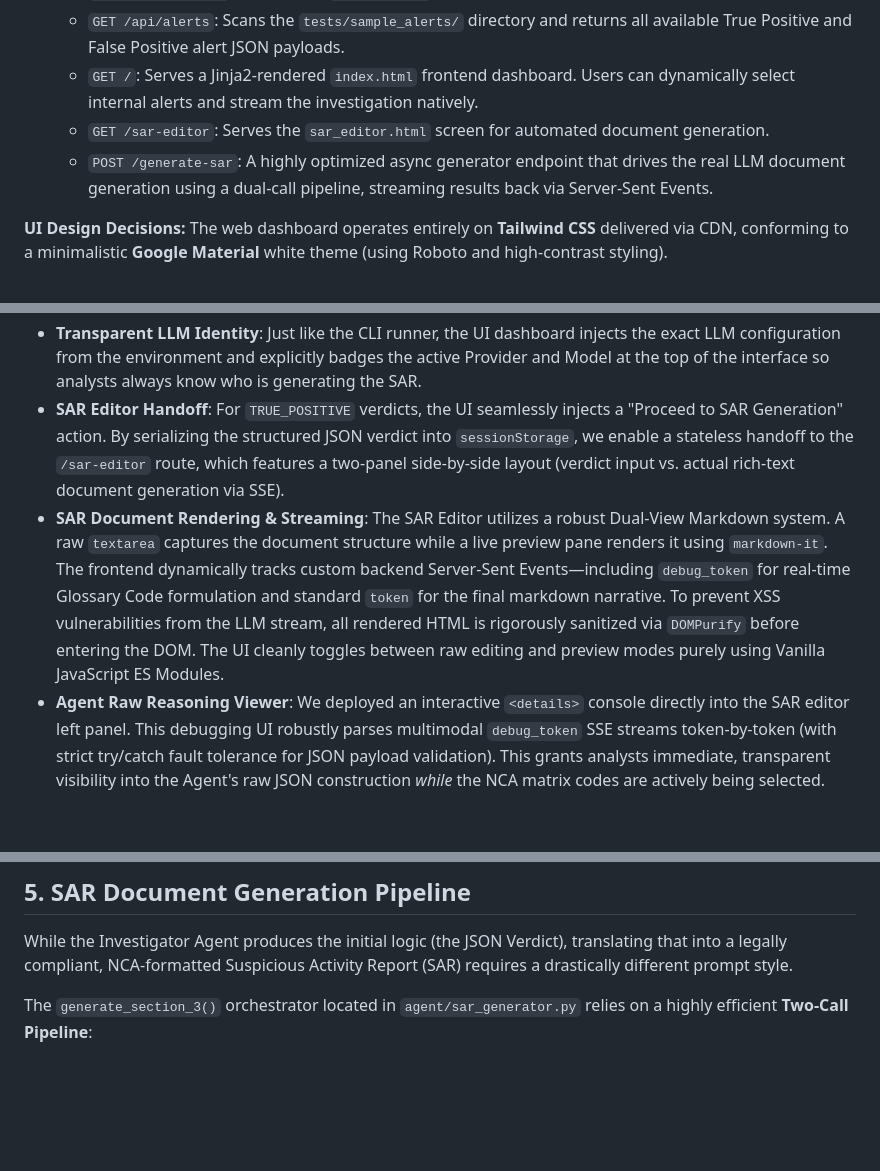
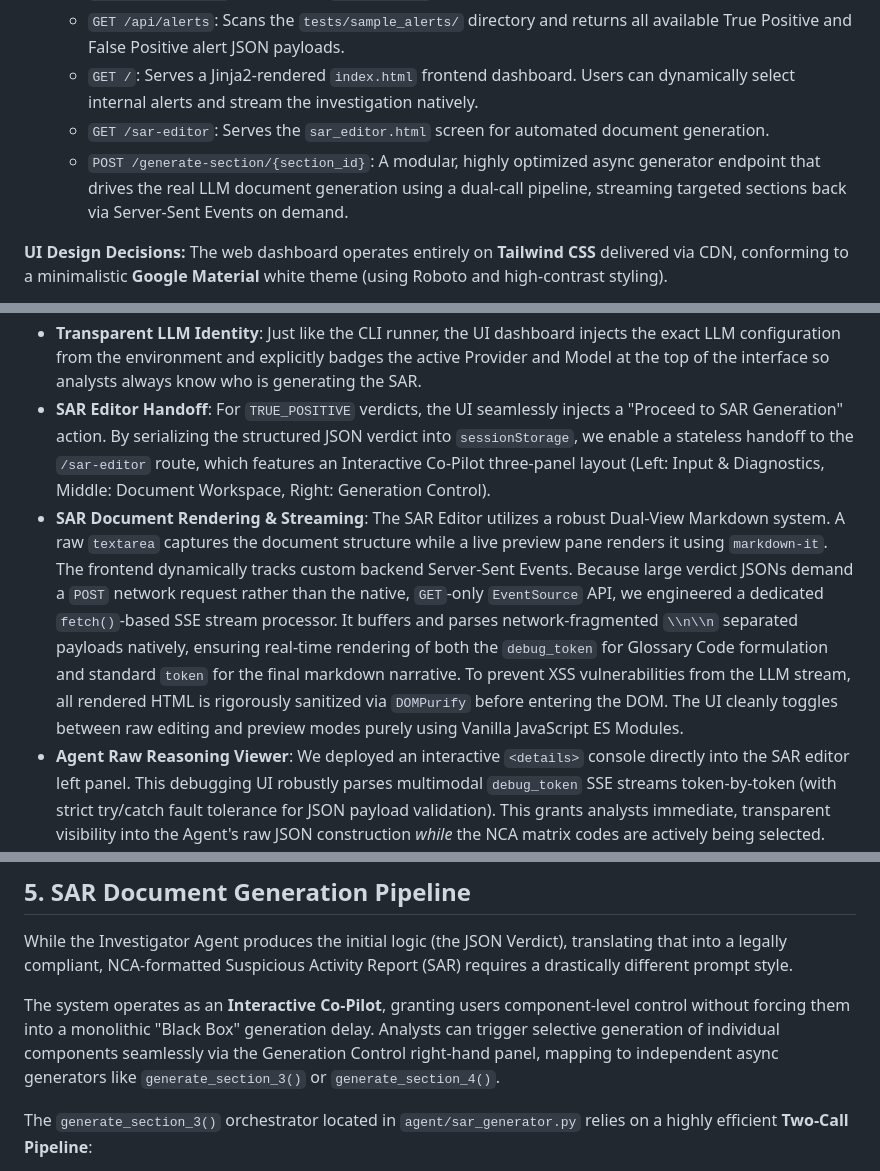
Before and after one commit to ashish-um/sar-investigator, a Markdown page: Implementation.md, 3 parts joined by grey strips. Drawn GitHub-style; blank space fills up the shorter version.

Commit message:
right panel implementation

```diff
--- a/Implementation.md
+++ b/Implementation.md
@@ -74,15 +74,15 @@ The system has two entry points that both orchestrate the same underlying graph:
    - `GET /api/alerts`: Scans the `tests/sample_alerts/` directory and returns all available True Positive and False Positive alert JSON payloads.
    - `GET /`: Serves a Jinja2-rendered `index.html` frontend dashboard. Users can dynamically select internal alerts and stream the investigation natively.
    - `GET /sar-editor`: Serves the `sar_editor.html` screen for automated document generation.
-   - `POST /generate-sar`: A highly optimized async generator endpoint that drives the real LLM document generation using a dual-call pipeline, streaming results back via Server-Sent Events.
+   - `POST /generate-section/{section_id}`: A modular, highly optimized async generator endpoint that drives the real LLM document generation using a dual-call pipeline, streaming targeted sections back via Server-Sent Events on demand.
 
 **UI Design Decisions:**
 The web dashboard operates entirely on **Tailwind CSS** delivered via CDN, conforming to a minimalistic **Google Material** white theme (using Roboto and high-contrast styling).
 - **Space Management**: Database response payloads can be thousands of lines long. To prevent the LLM's valuable reasoning text from being pushed off-screen, all `tool_result` blocks are inserted as HTML5 `<details>` elements that are collapsed by default. Clicking them calculates their expanded height and triggers native scrolling.
 - **Investigation Flight-Recorder**: An internal JavaScript string silently compiles the entire investigation (thoughts, tool paths, exact parsed payloads, and verdicts). A final "Copy Full Investigation Log" button extracts this to the clipboard, saving analysts from manually highlighting massive browser DOM blocks. For perfect reproducibility, the `/investigate` SSE backend explicitly streams a `system_prompt` event block to the frontend, which is automatically prepended to the flight-recorder buffer guaranteeing that analysts export the exact dynamic rule constraints used on that specific run.
 - **Transparent LLM Identity**: Just like the CLI runner, the UI dashboard injects the exact LLM configuration from the environment and explicitly badges the active Provider and Model at the top of the interface so analysts always know who is generating the SAR.
-- **SAR Editor Handoff**: For `TRUE_POSITIVE` verdicts, the UI seamlessly injects a "Proceed to SAR Generation" action. By serializing the structured JSON verdict into `sessionStorage`, we enable a stateless handoff to the `/sar-editor` route, which features a two-panel side-by-side layout (verdict input vs. actual rich-text document generation via SSE).
-- **SAR Document Rendering & Streaming**: The SAR Editor utilizes a robust Dual-View Markdown system. A raw `textarea` captures the document structure while a live preview pane renders it using `markdown-it`. The frontend dynamically tracks custom backend Server-Sent Events—including `debug_token` for real-time Glossary Code formulation and standard `token` for the final markdown narrative. To prevent XSS vulnerabilities from the LLM stream, all rendered HTML is rigorously sanitized via `DOMPurify` before entering the DOM. The UI cleanly toggles between raw editing and preview modes purely using Vanilla JavaScript ES Modules.
+- **SAR Editor Handoff**: For `TRUE_POSITIVE` verdicts, the UI seamlessly injects a "Proceed to SAR Generation" action. By serializing the structured JSON verdict into `sessionStorage`, we enable a stateless handoff to the `/sar-editor` route, which features an Interactive Co-Pilot three-panel layout (Left: Input & Diagnostics, Middle: Document Workspace, Right: Generation Control).
+- **SAR Document Rendering & Streaming**: The SAR Editor utilizes a robust Dual-View Markdown system. A raw `textarea` captures the document structure while a live preview pane renders it using `markdown-it`. The frontend dynamically tracks custom backend Server-Sent Events. Because large verdict JSONs demand a `POST` network request rather than the native, `GET`-only `EventSource` API, we engineered a dedicated `fetch()`-based SSE stream processor. It buffers and parses network-fragmented `\\n\\n` separated payloads natively, ensuring real-time rendering of both the `debug_token` for Glossary Code formulation and standard `token` for the final markdown narrative. To prevent XSS vulnerabilities from the LLM stream, all rendered HTML is rigorously sanitized via `DOMPurify` before entering the DOM. The UI cleanly toggles between raw editing and preview modes purely using Vanilla JavaScript ES Modules.
 - **Agent Raw Reasoning Viewer**: We deployed an interactive `<details>` console directly into the SAR editor left panel. This debugging UI robustly parses multimodal `debug_token` SSE streams token-by-token (with strict try/catch fault tolerance for JSON payload validation). This grants analysts immediate, transparent visibility into the Agent's raw JSON construction *while* the NCA matrix codes are actively being selected.
 - **XAI Inspector Mode & Inline Citations**: To prevent the AI from acting as a "Black Box", the SAR Editor features an Inspector toggle switch powered by a robust two-pass Regex pipeline. The backend explicitly forces the LLM to output evidence citations (`[[CITATION: Source]]`) and rationale (`[[REASONING: Logic]]`) using a strict Double Bracket syntax to avoid collisions with standard legal text (e.g., `[2006]`).
 - **Dynamic Tooltips**: The frontend intercepts these double bracket tags before markdown compilation, auto-numbering citations and transforming them into interactive footprint markers. Because standard CSS `group-hover` popups can be clipped by parent containers with `overflow: hidden`, the UI utilizes explicit Vanilla JavaScript `mouseenter`/`mouseleave` event listeners to calculate precise viewport coordinates. The tooltips are then appended directly to `document.body` at `z-50`, ensuring the AI's complex reasoning and source references float securely above all other dashboard elements. `DOMPurify` safely passes the required `data-source` and `data-rationale` tracking attributes.
@@ -219,6 +219,8 @@ The prompt now includes explicit "critical violation" language ensuring the LLM
 
 While the Investigator Agent produces the initial logic (the JSON Verdict), translating that into a legally compliant, NCA-formatted Suspicious Activity Report (SAR) requires a drastically different prompt style.
 
+The system operates as an **Interactive Co-Pilot**, granting users component-level control without forcing them into a monolithic "Black Box" generation delay. Analysts can trigger selective generation of individual components seamlessly via the Generation Control right-hand panel, mapping to independent async generators like `generate_section_3()` or `generate_section_4()`.
+
 The `generate_section_3()` orchestrator located in `agent/sar_generator.py` relies on a highly efficient **Two-Call Pipeline**:
 
 1. **Step 1: Code Identification (Reasoning Phase):** The LLM applies statistical mapping logic against the `verdict_json` using an embedded `NCA UKFIU Matrix`. Using `llm.stream()`, this initial JSON structural formulation is beamed actively to the UI's "Agent Raw Reasoning" console via `debug_token` SSE events, granting complete transparency as the system justifies *why* specific codes like `XXHRCXX` or `XXTBMLXX` were selected. Once this stream stops, the string buffer is parsed strictly by Python into a `code_identification` dictionary payload.
```
